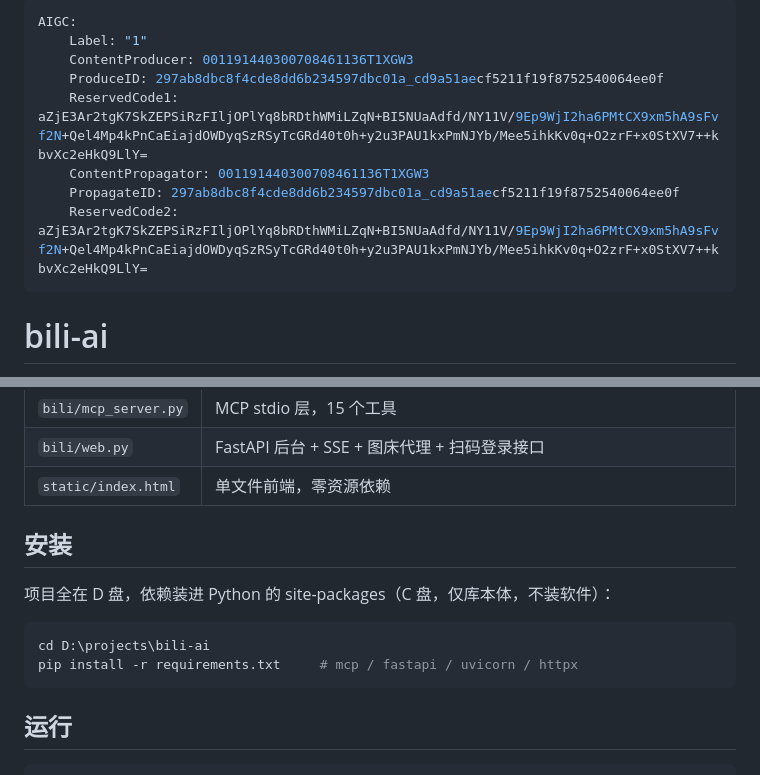
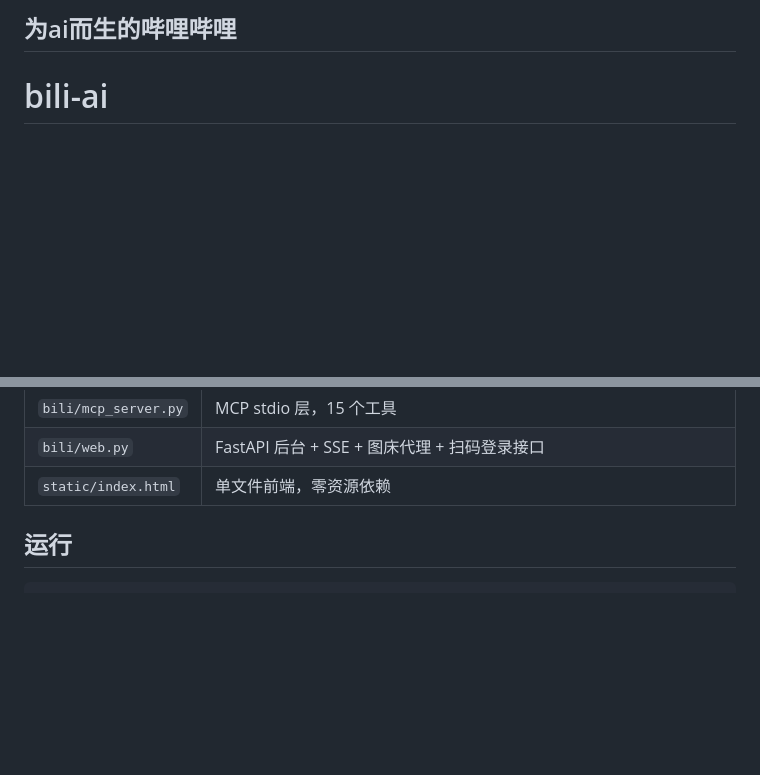
Before and after one commit to wjw-exe/bili-ai, a Markdown page: README.md, 2 parts joined by grey strips. Rendered like a GitHub page; blank space fills up the shorter version.

````diff
--- a/README.md
+++ b/README.md
@@ -1,12 +1,5 @@
 ---
-AIGC:
-    Label: "1"
-    ContentProducer: 001191440300708461136T1XGW3
-    ProduceID: 297ab8dbc8f4cde8dd6b234597dbc01a_cd9a51aecf5211f19f8752540064ee0f
-    ReservedCode1: aZjE3Ar2tgK7SkZEPSiRzFIljOPlYq8bRDthWMiLZqN+BI5NUaAdfd/NY11V/9Ep9WjI2ha6PMtCX9xm5hA9sFvf2N+Qel4Mp4kPnCaEiajdOWDyqSzRSyTcGRd40t0h+y2u3PAU1kxPmNJYb/Mee5ihkKv0q+O2zrF+x0StXV7++kbvXc2eHkQ9LlY=
-    ContentPropagator: 001191440300708461136T1XGW3
-    PropagateID: 297ab8dbc8f4cde8dd6b234597dbc01a_cd9a51aecf5211f19f8752540064ee0f
-    ReservedCode2: aZjE3Ar2tgK7SkZEPSiRzFIljOPlYq8bRDthWMiLZqN+BI5NUaAdfd/NY11V/9Ep9WjI2ha6PMtCX9xm5hA9sFvf2N+Qel4Mp4kPnCaEiajdOWDyqSzRSyTcGRd40t0h+y2u3PAU1kxPmNJYb/Mee5ihkKv0q+O2zrF+x0StXV7++kbvXc2eHkQ9LlY=
+为ai而生的哔哩哔哩
 ---
 
 # bili-ai
@@ -51,14 +44,6 @@ python main.py serve      # → http://127.0.0.1:8770
 | `bili/web.py` | FastAPI 后台 + SSE + 图床代理 + 扫码登录接口 |
 | `static/index.html` | 单文件前端，零资源依赖 |
 
-## 安装
-
-项目全在 D 盘，依赖装进 Python 的 site-packages（C 盘，仅库本体，不装软件）：
-
-```powershell
-cd D:\projects\bili-ai
-pip install -r requirements.txt     # mcp / fastapi / uvicorn / httpx
-```
 
 ## 运行
 
````
